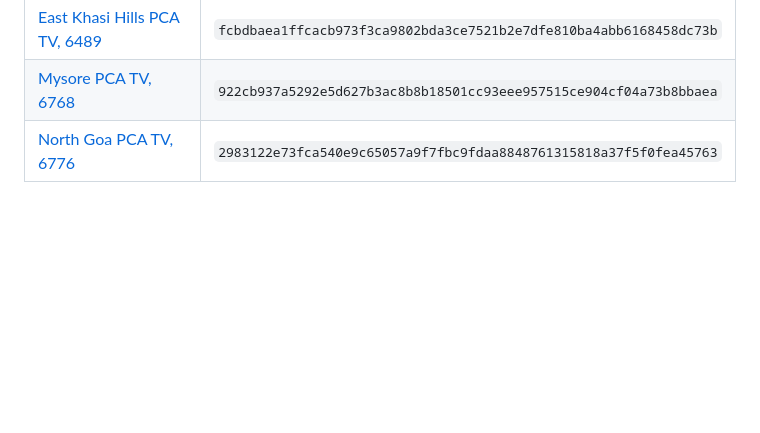
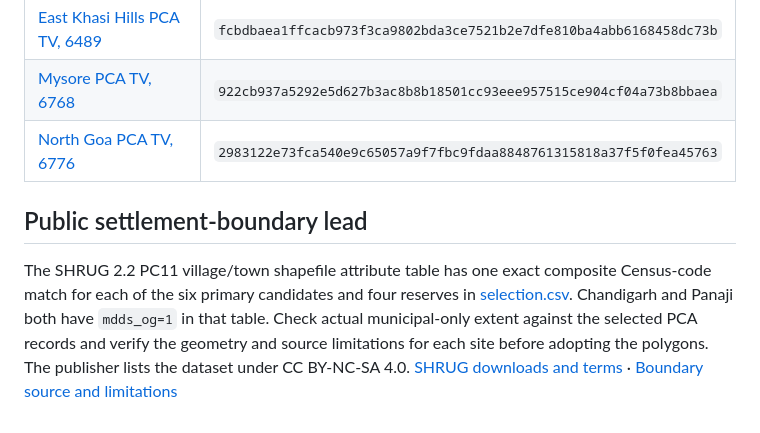
Before and after one commit to Astr0Lynx/cgis-project, a Markdown page: science/level2/SELECTION.md, the part around the change. Drawn GitHub-style; blank space fills up the shorter version.

```diff
--- a/science/level2/SELECTION.md
+++ b/science/level2/SELECTION.md
@@ -28,3 +28,7 @@ Counts were checked directly in the ORGI workbooks, sheet `Data` or the first da
 | [East Khasi Hills PCA TV, 6489](https://censusindia.gov.in/nada/index.php/catalog/6489) | `fcbdbaea1ffcacb973f3ca9802bda3ce7521b2e7dfe810ba4abb6168458dc73b` |
 | [Mysore PCA TV, 6768](https://censusindia.gov.in/nada/index.php/catalog/6768) | `922cb937a5292e5d627b3ac8b8b18501cc93eee957515ce904cf04a73b8bbaea` |
 | [North Goa PCA TV, 6776](https://censusindia.gov.in/nada/index.php/catalog/6776) | `2983122e73fca540e9c65057a9f7fbc9fdaa8848761315818a37f5f0fea45763` |
+
+## Public settlement-boundary lead
+
+The SHRUG 2.2 PC11 village/town shapefile attribute table has one exact composite Census-code match for each of the six primary candidates and four reserves in [selection.csv](selection.csv). Chandigarh and Panaji both have `mdds_og=1` in that table. Check actual municipal-only extent against the selected PCA records and verify the geometry and source limitations for each site before adopting the polygons. The publisher lists the dataset under CC BY-NC-SA 4.0. [SHRUG downloads and terms](https://www.devdatalab.org/shrug_download/) · [Boundary source and limitations](https://docs.devdatalab.org/SHRUG-Construction-Details/shrug-open-source-polygons/)
```
Also changed, not shown: science/level2/BLOCKER_REQUEST.md (+3 -1 lines), science/level2/HANDOFF_REPORT.md (+2 -0 lines).
